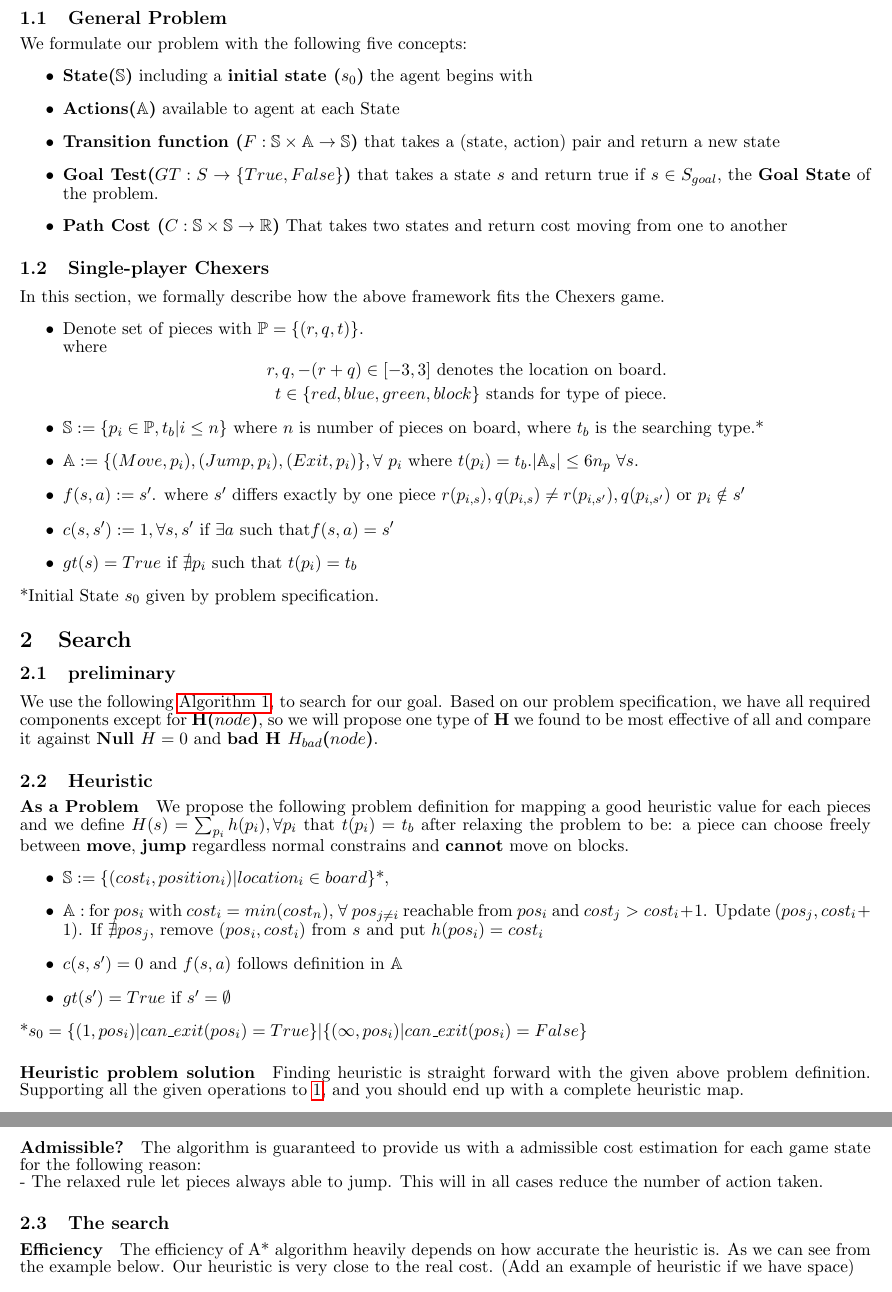
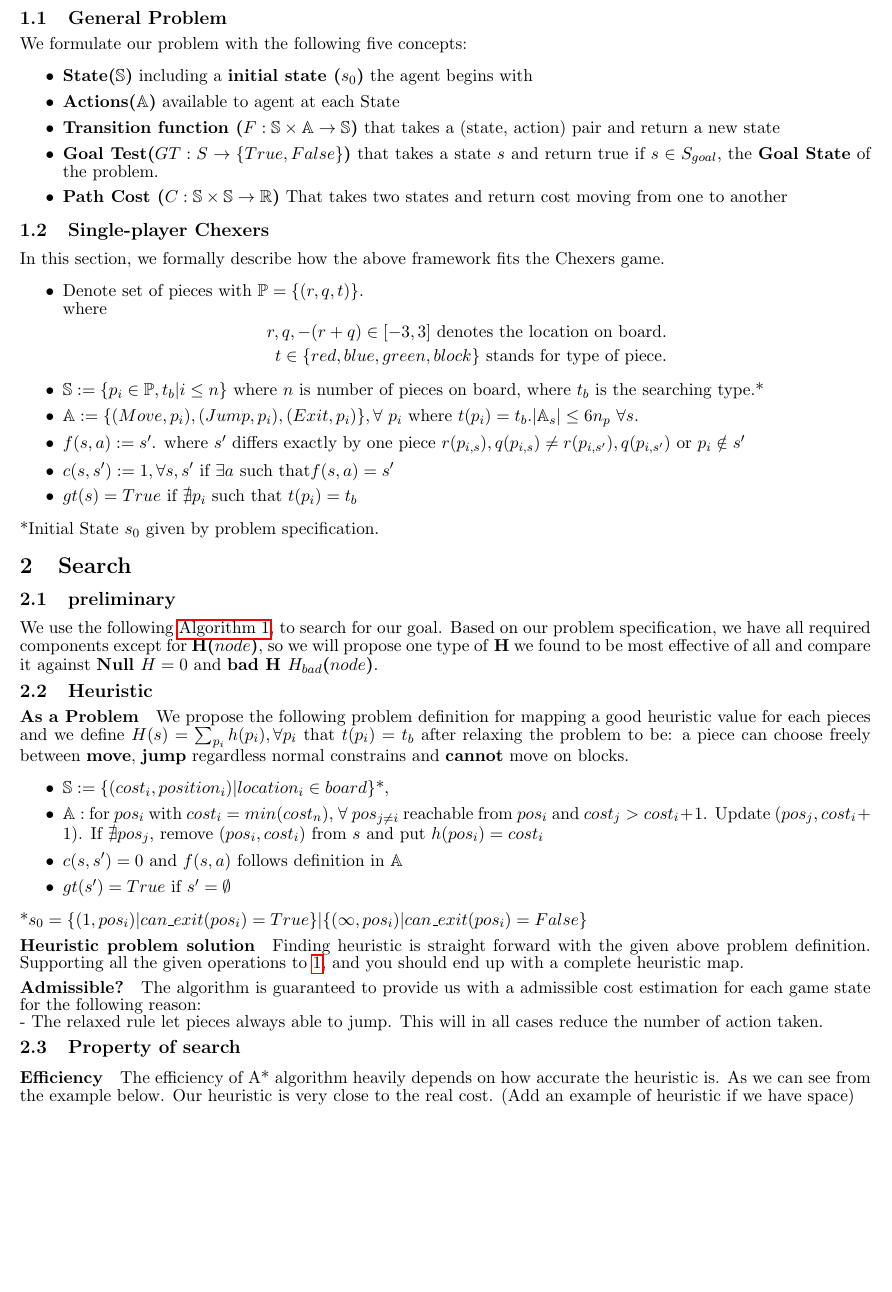
Before and after one commit to Dovermore/artificial_intelligence_project, a LaTeX document (docs/partA/report.tex): two parts of pages 1 and 2 of 2 before the commit and part of page 1 of 2 after it, the two joined at a grey line, cut so that both start at the same text, the shorter picture padded with empty space. Compiled offline with pdfLaTeX.

Commit message:
further compressed layout

```diff
--- a/docs/partA/report.tex
+++ b/docs/partA/report.tex
@@ -28,15 +28,18 @@
     \subsection{General Problem}
     We formulate our problem with the following five concepts:
     \begin{itemize}
+        \itemsep0em
         \item \textbf{State($\mathbb{S}$)} including a \textbf{initial state ($s_0$)} the agent begins with
         \item \textbf{Actions($\mathbb{A}$)} available to agent at each State
         \item \textbf{Transition function ($F:\mathbb{S}\times \mathbb{A}\rightarrow \mathbb{S}$)} that takes a (state, action) pair and return a new state
         \item \textbf{Goal Test($GT:S\rightarrow \{True, False\}$)} that takes a state $s$ and return true if $s\in S_{goal}$, the \textbf{Goal State} of the problem.
         \item \textbf{Path Cost ($C:\mathbb{S}\times \mathbb{S}\rightarrow \mathbb{R}$)} That takes two states and return cost moving from one to another
     \end{itemize}
+    \vspace{-15pt}
     \subsection{Single-player Chexers}
     In this section, we formally describe how the above framework fits the Chexers game.
     \begin{itemize}
+        \itemsep0em
         \item Denote set of pieces with $\mathbb{P}=\{(r, q, t)\}$. \\
         where
         \begin{align*}
@@ -51,7 +54,7 @@
         \item $gt(s) = True$ if $\nexists p_i$ such that $t(p_i) = t_b$
     \end{itemize}
     *Initial State $s_0$ given by problem specification.
-
+    \vspace{-5pt}
     \section{Search}
         \subsection{preliminary}
         We use the following \autoref{a_star}, to search for our goal. Based on our problem specification, we have all required components except for \textbf{H($node$)}, so we will propose one type of \textbf{H} we found to be most effective of all and compare it against \textbf{Null $H=0$} and \textbf{bad H $H_{bad}$($node$)}.
@@ -93,18 +96,23 @@
                 All operations $O(1)$ unless explicitly stated, we denote the complexity of search for problem also here.
             \end{algorithmic}
         \end{algorithm}
+    \vspace{-10pt}
     \subsection{Heuristic}
         \paragraph{As a Problem} We propose the following problem definition for mapping a good heuristic value for each pieces and we define $H(s) = \sum_{p_i}h(p_i), \forall p_i$ that $t(p_i) = t_b$ after relaxing the problem to be: a piece can choose freely between \textbf{move}, \textbf{jump} regardless normal constrains and \textbf{cannot} move on blocks.
         \begin{itemize}
+            \itemsep0em
             \item $\mathbb{S} := \{(cost_i, position_i)|location_i\in board\}$*,
             \item $\mathbb{A} :$ for $pos_i$ with $cost_i=min({cost_n})$, $\forall$ $pos_{j\ne i} $ reachable from $pos_i$ and $cost_j > cost_i+1$. Update $(pos_j, cost_i + 1)$. If $\nexists pos_j$, remove $(pos_i, cost_i)$ from $s$ and put $h(pos_i) = cost_i$
             \item $c(s, s')=0$ and $f(s,a)$ follows definition in $\mathbb{A}$
             \item $gt(s')=True$ if $s' = \emptyset$
         \end{itemize}
         *$s_0 = \{(1, pos_i)|can\_exit(pos_i) = True\} | \{(\infty, pos_i)|can\_exit(pos_i) = False\}$
+        \vspace{-10pt}
         \paragraph{Heuristic problem solution} Finding heuristic is straight forward with the given above problem definition. Supporting all the given operations to \ref{a_star}, and you should end up with a complete heuristic map.
+        \vspace{-10pt}
         \paragraph{Admissible?} The algorithm is guaranteed to provide us with a admissible cost estimation for each game state for the following reason:\\
     - The relaxed rule let pieces always able to jump. This will in all cases reduce the number of action taken.
-    \subsection{The search}
+    \vspace{-10pt}
+    \subsection{Property of search}
         \paragraph{Efficiency} The efficiency of A* algorithm heavily depends on how accurate the heuristic is. As we can see from the example below. Our heuristic is very close to the real cost. (Add an example of heuristic if we have space)
         \paragraph{Optimality} A* algorithm can only find the optimal solution if the heuristic is admissible. We relaxed the rule to allow pieces to jump freely without the need to leapfrog another piece. Because jump move allows pieces to move twice the normal move, our heuristic at most underestimates the real cost by a factor of 2, and cannot be faster the real cost. This satisfied admissibility. Monotonicity is also satisfied because each move adds 1 unit of cost. Hence our program is optimal.
```
Also changed, not shown: docs/partA/report.pdf, docs/partA/report.tex (1 more changed lines), 3 other files.
